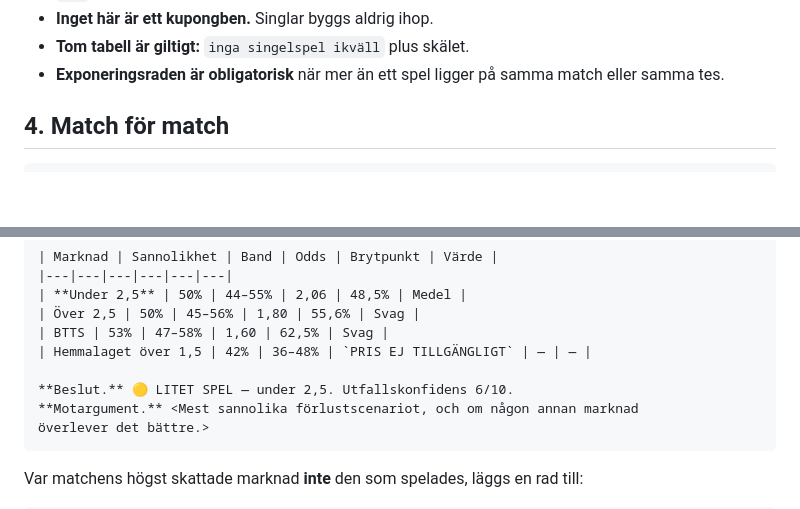
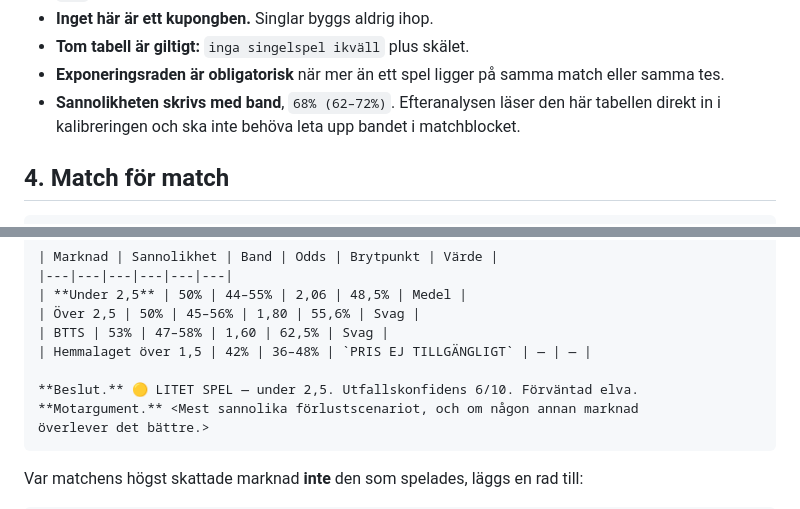
Before and after one commit to ja1984/bet-bot, a Markdown page: predictions/TEMPLATE.md, 2 parts joined by grey strips. GitHub-like rendering; blank space fills up the shorter version.

````diff
--- a/predictions/TEMPLATE.md
+++ b/predictions/TEMPLATE.md
@@ -126,6 +126,8 @@ Krav:
 - **Tom tabell är giltigt:** `inga singelspel ikväll` plus skälet.
 - **Exponeringsraden är obligatorisk** när mer än ett spel ligger på samma match eller
   samma tes.
+- **Sannolikheten skrivs med band**, `68% (62–72%)`. Efteranalysen läser den här
+  tabellen direkt in i kalibreringen och ska inte behöva leta upp bandet i matchblocket.
 
 ## 4. Match för match
 
@@ -144,7 +146,7 @@ mittbackar", inte en skadelista.>
 | BTTS | 53% | 47–58% | 1,60 | 62,5% | Svag |
 | Hemmalaget över 1,5 | 42% | 36–48% | `PRIS EJ TILLGÄNGLIGT` | — | — |
 
-**Beslut.** 🟡 LITET SPEL — under 2,5. Utfallskonfidens 6/10.
+**Beslut.** 🟡 LITET SPEL — under 2,5. Utfallskonfidens 6/10. Förväntad elva.
 **Motargument.** <Mest sannolika förlustscenariot, och om någon annan marknad
 överlever det bättre.>
 ```
````
Also changed, not shown: other parts of predictions/TEMPLATE.md (+11 -2 lines).
